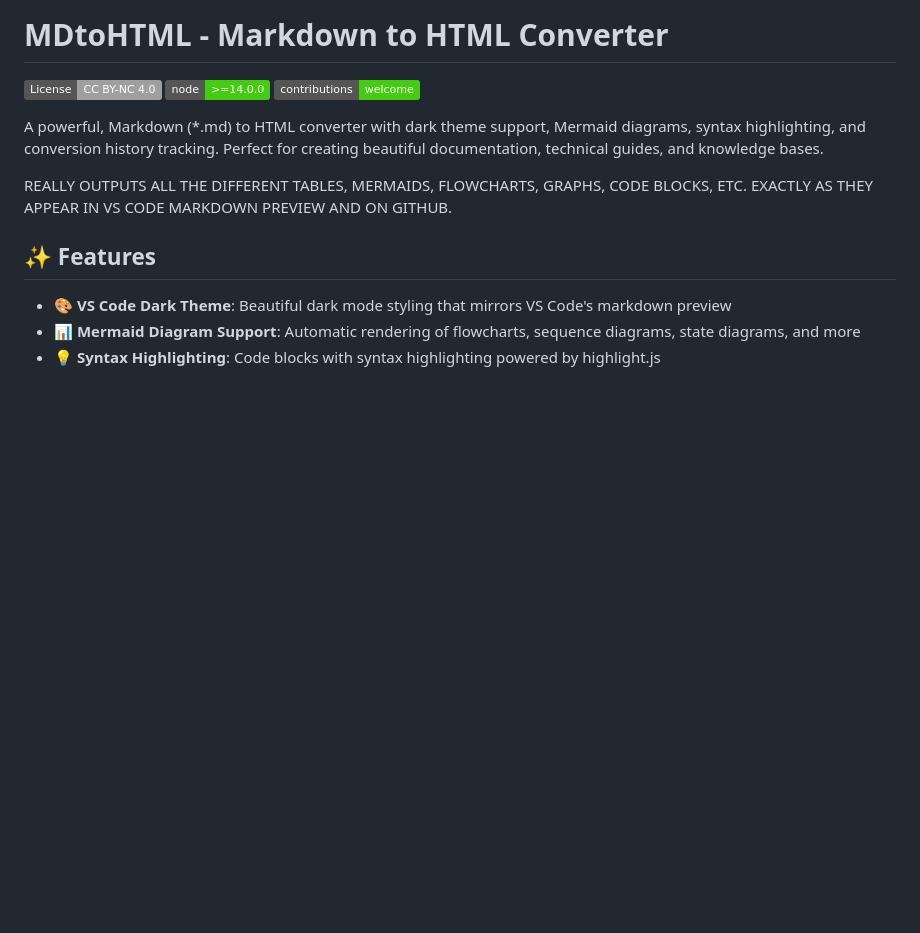
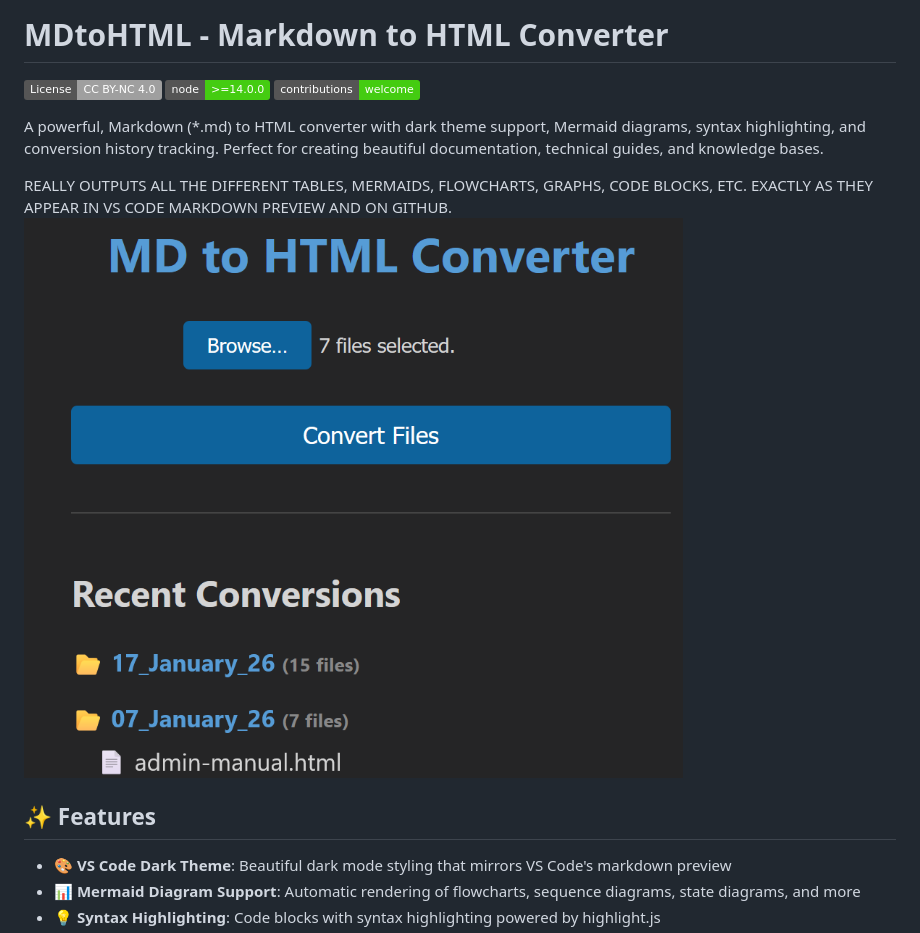
Before and after one commit to Reperion/mdtohtml, a Markdown page: README.md, the part around the change. Drawn GitHub-style; pictures changed too: image.png (added); badges without logos; blank space fills up the shorter version.

Commit message:
feat: add image.png

```diff
--- a/README.md
+++ b/README.md
@@ -8,7 +8,7 @@ A powerful,  Markdown (*.md) to HTML converter with dark theme support, Mermaid
 
 REALLY OUTPUTS ALL THE DIFFERENT TABLES, MERMAIDS, FLOWCHARTS, GRAPHS, CODE BLOCKS, ETC.
 EXACTLY AS THEY APPEAR IN VS CODE MARKDOWN PREVIEW AND ON GITHUB.
-
+![alt text](image.png)
 ## ✨ Features
 
 - **🎨 VS Code Dark Theme**: Beautiful dark mode styling that mirrors VS Code's markdown preview
```
